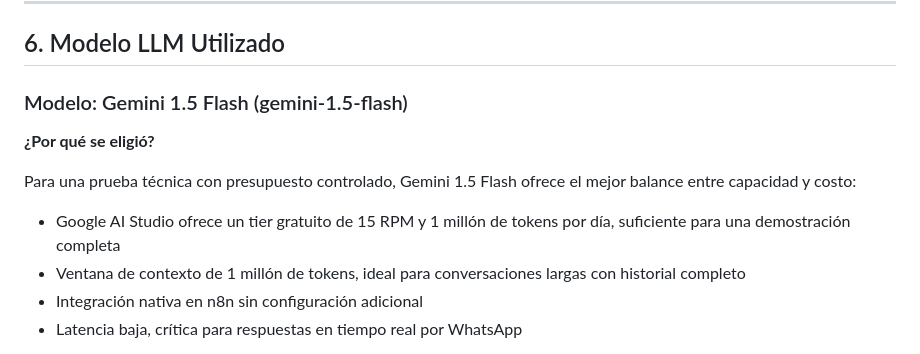
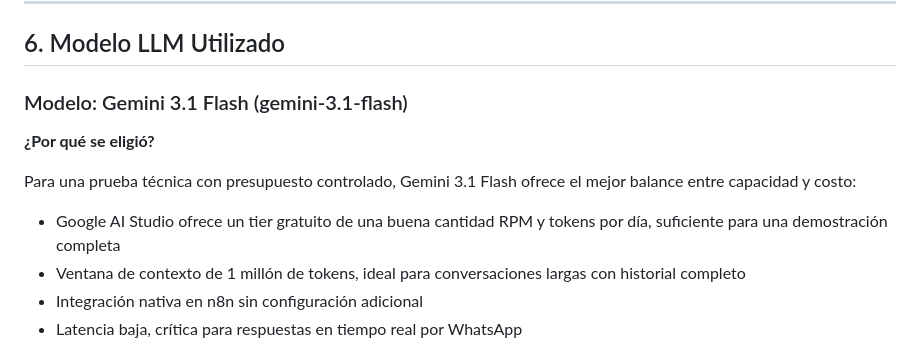
Before and after one commit to fabianyao-dev/Smart-Parts-Chatbot, a Markdown page: README.md, the part around the change. GitHub-like rendering.

```diff
--- a/README.md
+++ b/README.md
@@ -176,13 +176,13 @@ Smart-Parts-Chatbot/
 
 ## 6. Modelo LLM Utilizado
 
-### Modelo: Gemini 1.5 Flash (gemini-1.5-flash)
+### Modelo: Gemini 3.1 Flash (gemini-3.1-flash)
 
 **¿Por qué se eligió?**
 
-Para una prueba técnica con presupuesto controlado, Gemini 1.5 Flash ofrece el mejor balance entre capacidad y costo:
+Para una prueba técnica con presupuesto controlado, Gemini 3.1 Flash ofrece el mejor balance entre capacidad y costo:
 
-- Google AI Studio ofrece un tier gratuito de 15 RPM y 1 millón de tokens por día, suficiente para una demostración completa
+- Google AI Studio ofrece un tier gratuito de una buena cantidad RPM y tokens por día, suficiente para una demostración completa
 - Ventana de contexto de 1 millón de tokens, ideal para conversaciones largas con historial completo
 - Integración nativa en n8n sin configuración adicional
 - Latencia baja, crítica para respuestas en tiempo real por WhatsApp
```
